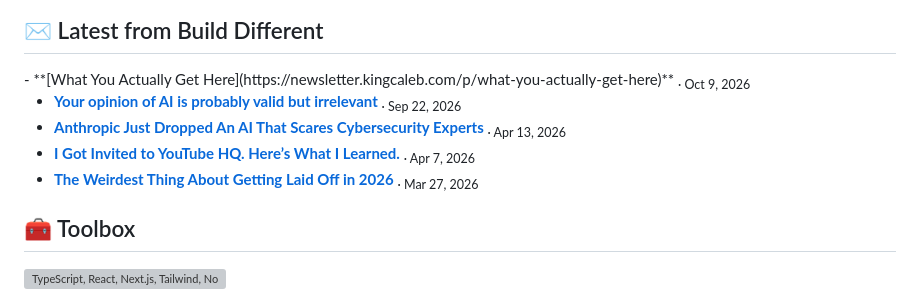
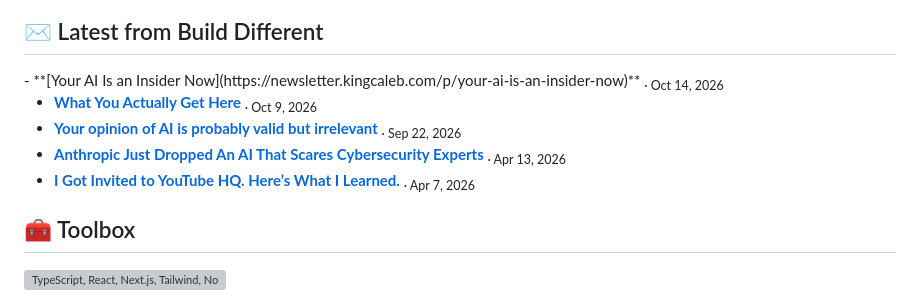
Before and after one commit to CalebKing3/CalebKing3, a Markdown page: README.md, the part around the change. Rendered like a GitHub page; grey boxes are pictures that could not be loaded.

Commit message:
chore: update latest newsletter posts

```diff
--- a/README.md
+++ b/README.md
@@ -57,11 +57,11 @@ const caleb = {
 
 ## ✉️ Latest from Build Different
 
-<!-- NEWSLETTER:START -->- **[What You Actually Get Here](https://newsletter.kingcaleb.com/p/what-you-actually-get-here)** <sub>· Oct 9, 2026</sub>
+<!-- NEWSLETTER:START -->- **[Your AI Is an Insider Now](https://newsletter.kingcaleb.com/p/your-ai-is-an-insider-now)** <sub>· Oct 14, 2026</sub>
+- **[What You Actually Get Here](https://newsletter.kingcaleb.com/p/what-you-actually-get-here)** <sub>· Oct 9, 2026</sub>
 - **[Your opinion of AI is probably valid but irrelevant](https://newsletter.kingcaleb.com/p/your-opinion-of-ai-is-probably-valid)** <sub>· Sep 22, 2026</sub>
 - **[Anthropic Just Dropped An AI That Scares Cybersecurity Experts](https://newsletter.kingcaleb.com/p/anthropic-just-dropped-an-ai-that)** <sub>· Apr 13, 2026</sub>
 - **[I Got Invited to YouTube HQ. Here’s What I Learned.](https://newsletter.kingcaleb.com/p/i-got-invited-to-youtube-hq-heres)** <sub>· Apr 7, 2026</sub>
-- **[The Weirdest Thing About Getting Laid Off in 2026](https://newsletter.kingcaleb.com/p/the-weirdest-thing-about-getting)** <sub>· Mar 27, 2026</sub>
 <!-- NEWSLETTER:END -->
 
 ## 🧰 Toolbox
```
